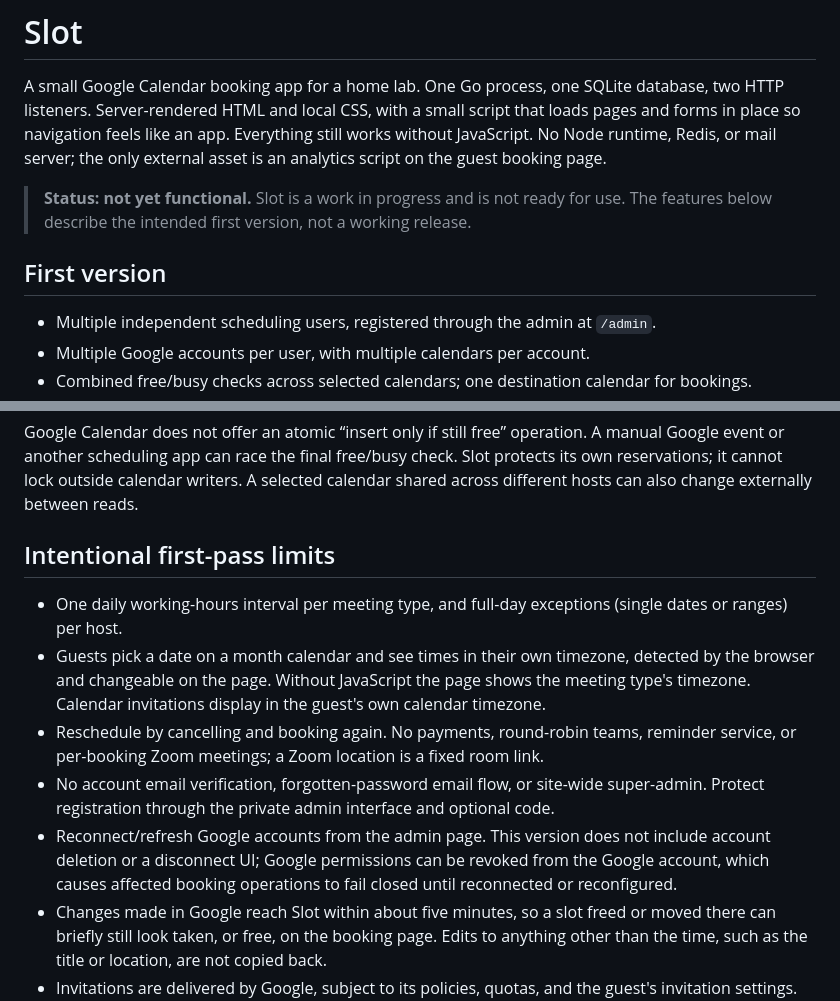
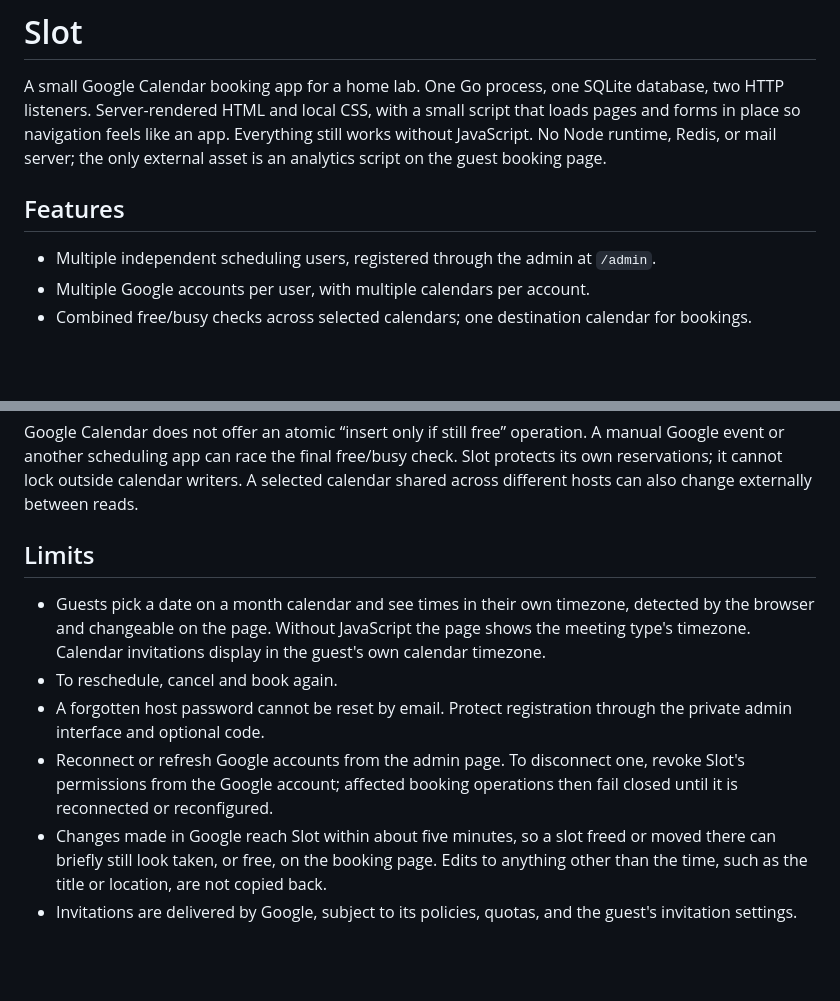
Before and after one commit to xuancongwen/slot, a Markdown page: README.md, 2 parts joined by grey strips. Rendered like a GitHub page; blank space fills up the shorter version.

Commit message:
Move planning notes out of the README
Planning now lives in Trackstar. The README carried a status banner
calling Slot unfinished and a list of features left for later, which
drifts from the tracker. It now describes what exists and the limits a
host needs to know to run it.

```diff
--- a/README.md
+++ b/README.md
@@ -2,9 +2,7 @@
 
 A small Google Calendar booking app for a home lab. One Go process, one SQLite database, two HTTP listeners. Server-rendered HTML and local CSS, with a small script that loads pages and forms in place so navigation feels like an app. Everything still works without JavaScript. No Node runtime, Redis, or mail server; the only external asset is an analytics script on the guest booking page.
 
-> **Status: not yet functional.** Slot is a work in progress and is not ready for use. The features below describe the intended first version, not a working release.
-
-## First version
+## Features
 
 - Multiple independent scheduling users, registered through the admin at `/admin`.
 - Multiple Google accounts per user, with multiple calendars per account.
@@ -155,13 +153,12 @@ The buffer is applied on **each side** of a Slot booking. Two Slot meetings with
 
 Google Calendar does not offer an atomic “insert only if still free” operation. A manual Google event or another scheduling app can race the final free/busy check. Slot protects its own reservations; it cannot lock outside calendar writers. A selected calendar shared across different hosts can also change externally between reads.
 
-## Intentional first-pass limits
+## Limits
 
-- One daily working-hours interval per meeting type, and full-day exceptions (single dates or ranges) per host.
 - Guests pick a date on a month calendar and see times in their own timezone, detected by the browser and changeable on the page. Without JavaScript the page shows the meeting type's timezone. Calendar invitations display in the guest's own calendar timezone.
-- Reschedule by cancelling and booking again. No payments, round-robin teams, reminder service, or per-booking Zoom meetings; a Zoom location is a fixed room link.
-- No account email verification, forgotten-password email flow, or site-wide super-admin. Protect registration through the private admin interface and optional code.
-- Reconnect/refresh Google accounts from the admin page. This version does not include account deletion or a disconnect UI; Google permissions can be revoked from the Google account, which causes affected booking operations to fail closed until reconnected or reconfigured.
+- To reschedule, cancel and book again.
+- A forgotten host password cannot be reset by email. Protect registration through the private admin interface and optional code.
+- Reconnect or refresh Google accounts from the admin page. To disconnect one, revoke Slot's permissions from the Google account; affected booking operations then fail closed until it is reconnected or reconfigured.
 - Changes made in Google reach Slot within about five minutes, so a slot freed or moved there can briefly still look taken, or free, on the booking page. Edits to anything other than the time, such as the title or location, are not copied back.
 - Invitations are delivered by Google, subject to its policies, quotas, and the guest's invitation settings. Slot does not run SMTP or guarantee email delivery.
 - Run **one app instance per database**. SQLite and the worker are designed for a small single-server deployment; do not run replicas against a shared network-mounted database.
```
